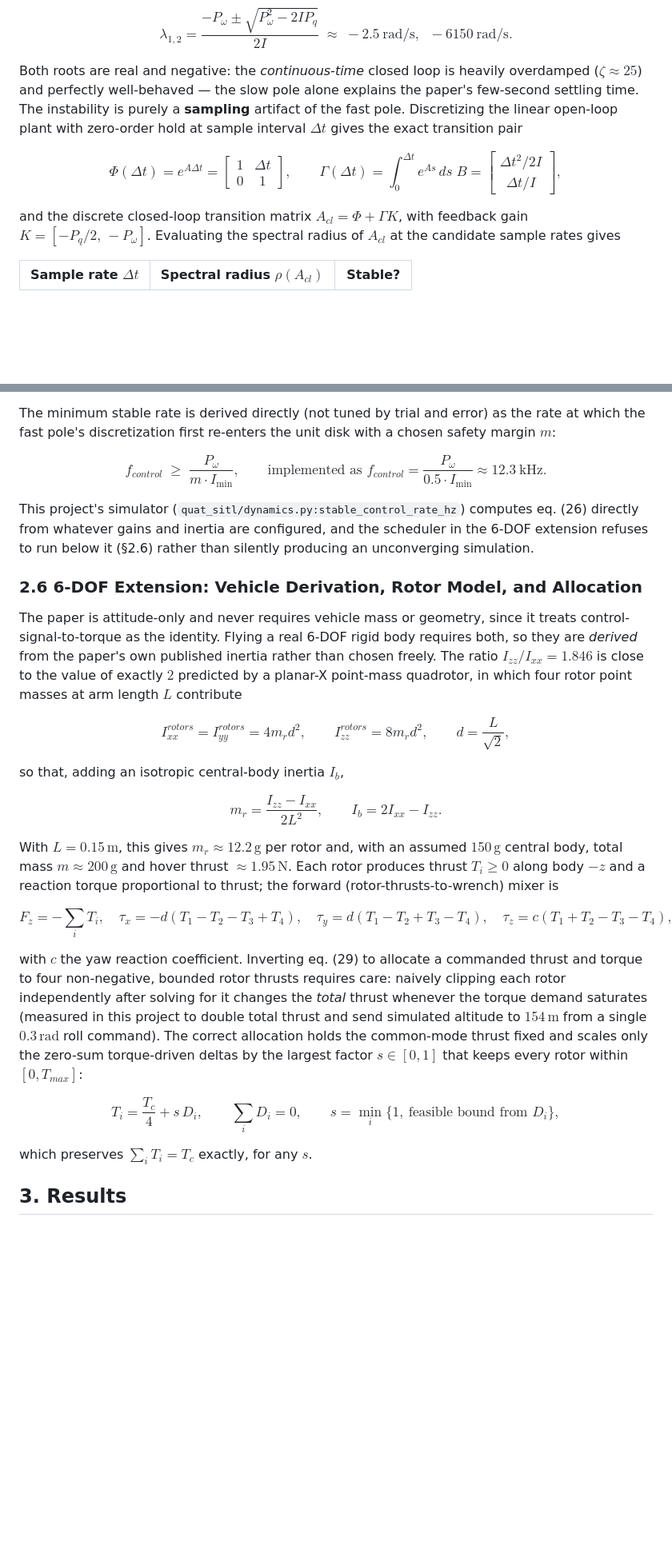
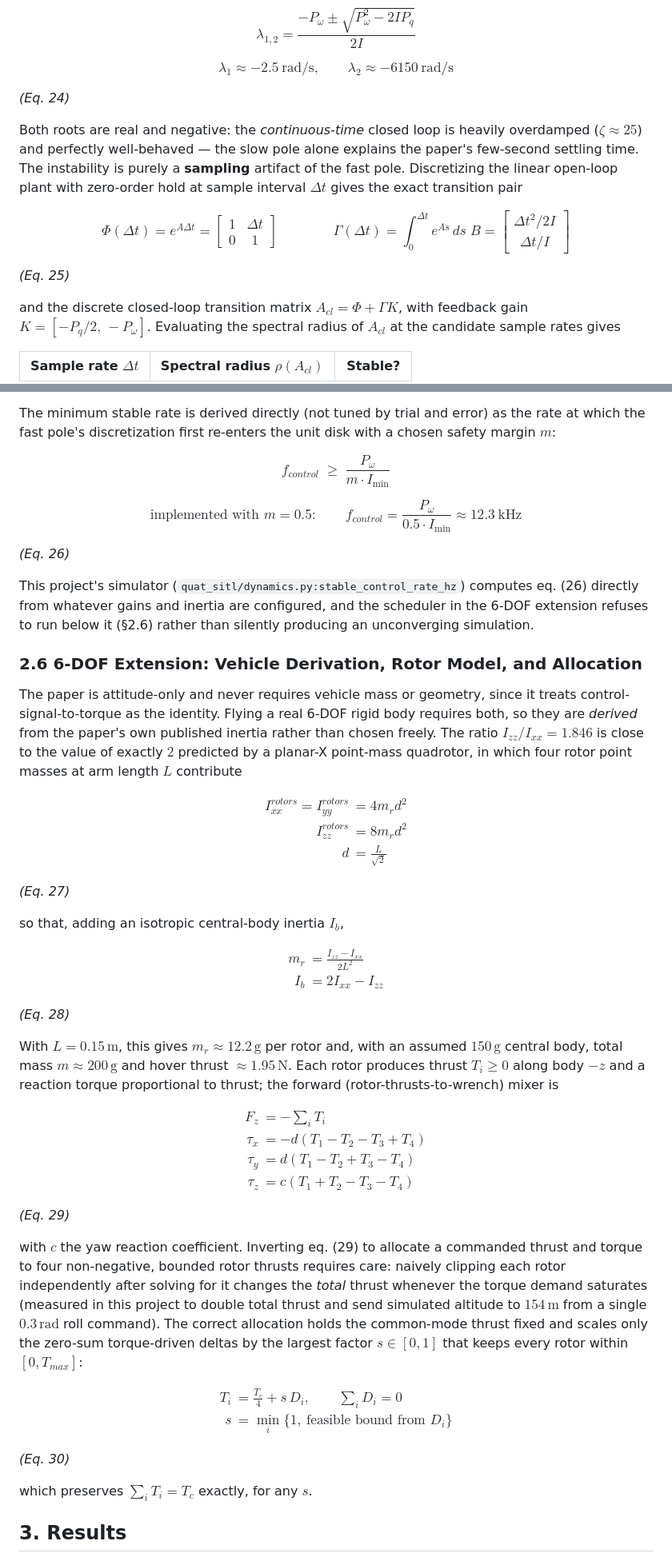
Before and after one commit to Sainath-Reddy7/Drones_S5_CD_12_Full_Quaternion_Based_Attitude_Control_for_a_Quadrotor, a Markdown page: REPORT.md, 2 parts joined by grey strips. Shown at 80% size. Rendered like a GitHub page; blank space fills up the shorter version.

```diff
--- a/REPORT.md
+++ b/REPORT.md
@@ -295,9 +323,13 @@ $I=I_{xx}=6.5\times10^{-4}$, are
 
 $$
 \lambda_{1,2} = \frac{-P_\omega \pm \sqrt{P_\omega^2 - 2 I P_q}}{2I}
-\;\approx\; -2.5\ \mathrm{rad/s},\;\; -6150\ \mathrm{rad/s}.
-\tag{24}
 $$
+
+$$
+\lambda_1 \approx -2.5\ \mathrm{rad/s}, \qquad \lambda_2 \approx -6150\ \mathrm{rad/s}
+$$
+
+*(Eq. 24)*
 
 Both roots are real and negative: the *continuous-time* closed loop is
 heavily overdamped ($\zeta\approx25$) and perfectly well-behaved — the slow
@@ -307,12 +339,13 @@ open-loop plant with zero-order hold at sample interval $\Delta t$ gives the
 exact transition pair
 
 $$
-\Phi(\Delta t) = e^{A\Delta t}=\begin{bmatrix}1 & \Delta t\\0&1\end{bmatrix},
-\qquad
+\Phi(\Delta t) = e^{A\Delta t}=\begin{bmatrix}1 & \Delta t\\0&1\end{bmatrix}
+\qquad\qquad
 \Gamma(\Delta t) = \int_0^{\Delta t}\! e^{As}\,ds\;B =
-\begin{bmatrix}\Delta t^2/2I\\ \Delta t/I\end{bmatrix},
-\tag{25}
+\begin{bmatrix}\Delta t^2/2I\\ \Delta t/I\end{bmatrix}
 $$
+
+*(Eq. 25)*
 
 and the discrete closed-loop transition matrix $A_{cl}=\Phi+\Gamma K$, with
 feedback gain $K=[-P_q/2,\,-P_\omega]$. Evaluating the spectral radius of
@@ -334,10 +367,14 @@ as the rate at which the fast pole's discretization first re-enters the
 unit disk with a chosen safety margin $m$:
 
 $$
-f_{control} \;\ge\; \frac{P_\omega}{m \cdot I_{\min}}, \qquad
-\text{implemented as } f_{control}=\frac{P_\omega}{0.5\cdot I_{\min}}\approx 12.3\ \mathrm{kHz}.
-\tag{26}
+f_{control} \;\ge\; \frac{P_\omega}{m \cdot I_{\min}}
 $$
+
+$$
+\text{implemented with } m=0.5: \qquad f_{control}=\frac{P_\omega}{0.5\cdot I_{\min}}\approx 12.3\ \mathrm{kHz}
+$$
+
+*(Eq. 26)*
 
 This project's simulator (`quat_sitl/dynamics.py:stable_control_rate_hz`)
 computes eq. (26) directly from whatever gains and inertia are configured,
@@ -355,17 +392,25 @@ planar-X point-mass quadrotor, in which four rotor point masses at arm
 length $L$ contribute
 
 $$
-I_{xx}^{rotors}=I_{yy}^{rotors}=4 m_r d^2, \qquad
-I_{zz}^{rotors}=8 m_r d^2, \qquad d = \frac{L}{\sqrt2},
-\tag{27}
+\begin{aligned}
+I_{xx}^{rotors} = I_{yy}^{rotors} &= 4 m_r d^2 \\
+I_{zz}^{rotors} &= 8 m_r d^2 \\
+d &= \frac{L}{\sqrt2}
+\end{aligned}
 $$
+
+*(Eq. 27)*
 
 so that, adding an isotropic central-body inertia $I_b$,
 
 $$
-m_r = \frac{I_{zz}-I_{xx}}{2L^2}, \qquad I_b = 2I_{xx}-I_{zz}.
-\tag{28}
+\begin{aligned}
+m_r &= \frac{I_{zz}-I_{xx}}{2L^2} \\
+I_b &= 2I_{xx}-I_{zz}
+\end{aligned}
 $$
+
+*(Eq. 28)*
 
 With $L=0.15\,\mathrm m$, this gives $m_r\approx12.2\,\mathrm g$ per rotor
 and, with an assumed $150\,\mathrm g$ central body,
@@ -374,12 +419,15 @@ Each rotor produces thrust $T_i \ge 0$ along body $-z$ and a reaction torque
 proportional to thrust; the forward (rotor-thrusts-to-wrench) mixer is
 
 $$
-F_z=-\!\sum_i T_i,\quad
-\tau_x=-d(T_1-T_2-T_3+T_4),\quad
-\tau_y=d(T_1-T_2+T_3-T_4),\quad
-\tau_z=c(T_1+T_2-T_3-T_4),
-\tag{29}
+\begin{aligned}
+F_z &=-\sum_i T_i \\
+\tau_x &=-d(T_1-T_2-T_3+T_4) \\
+\tau_y &=d(T_1-T_2+T_3-T_4) \\
+\tau_z &=c(T_1+T_2-T_3-T_4)
+\end{aligned}
 $$
+
+*(Eq. 29)*
 
 with $c$ the yaw reaction coefficient. Inverting eq. (29) to allocate a
 commanded thrust and torque to four non-negative, bounded rotor thrusts
@@ -392,10 +440,13 @@ zero-sum torque-driven deltas by the largest factor $s\in[0,1]$ that keeps
 every rotor within $[0,T_{max}]$:
 
 $$
-T_i = \frac{T_c}{4} + s\,D_i, \qquad \sum_i D_i = 0, \qquad
-s=\min_i\Big\{1,\ \text{feasible bound from } D_i\Big\},
-\tag{30}
+\begin{aligned}
+T_i &= \frac{T_c}{4} + s\,D_i, \qquad \sum_i D_i = 0 \\
+s &=\min_i\big\{1,\ \text{feasible bound from } D_i\big\}
+\end{aligned}
 $$
+
+*(Eq. 30)*
 
 which preserves $\sum_i T_i = T_c$ exactly, for any $s$.
 
```
Also changed, not shown: other parts of REPORT.md (+75 -47 lines).
